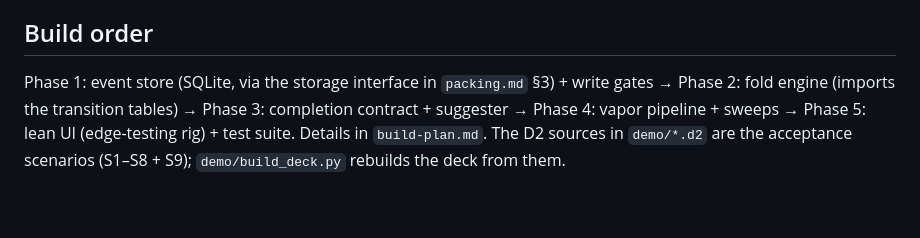
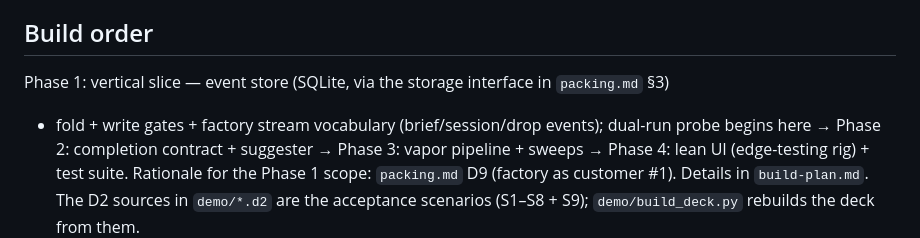
Before and after one commit to devpath56/tira, a Markdown page: README.md, the part around the change. Drawn GitHub-style; blank space fills up the shorter version.

Commit message:
Scope change D9: Phase 1 becomes the vertical slice (store+fold+gates+factory stream); rationale declared; phases renumbered

```diff
--- a/README.md
+++ b/README.md
@@ -37,10 +37,12 @@ Rules the machines enforce:
 
 ## Build order
 
-Phase 1: event store (SQLite, via the storage interface in `packing.md` §3) + write gates
-→ Phase 2: fold engine (imports the transition tables)
-→ Phase 3: completion contract + suggester → Phase 4: vapor pipeline + sweeps
-→ Phase 5: lean UI (edge-testing rig) + test suite.
+Phase 1: vertical slice — event store (SQLite, via the storage interface in `packing.md` §3)
++ fold + write gates + factory stream vocabulary (brief/session/drop events); dual-run
+probe begins here
+→ Phase 2: completion contract + suggester → Phase 3: vapor pipeline + sweeps
+→ Phase 4: lean UI (edge-testing rig) + test suite.
+Rationale for the Phase 1 scope: `packing.md` D9 (factory as customer #1).
 Details in `build-plan.md`. The D2 sources in `demo/*.d2` are the acceptance scenarios
 (S1–S8 + S9); `demo/build_deck.py` rebuilds the deck from them.
 
```
Also changed, not shown: build-plan.md (+34 -28 lines), packing.md (+1 -0 lines).
